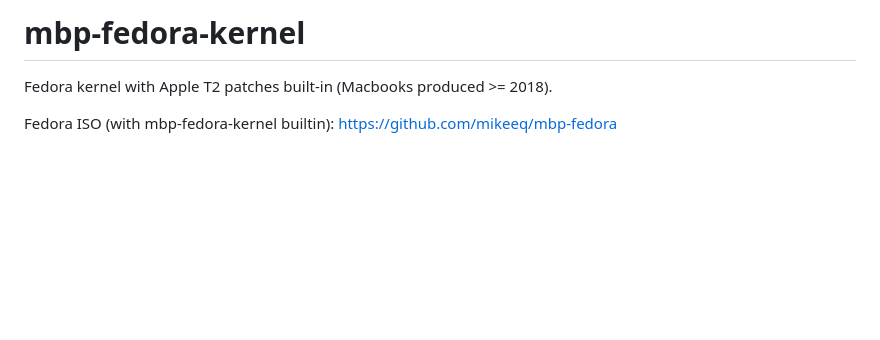
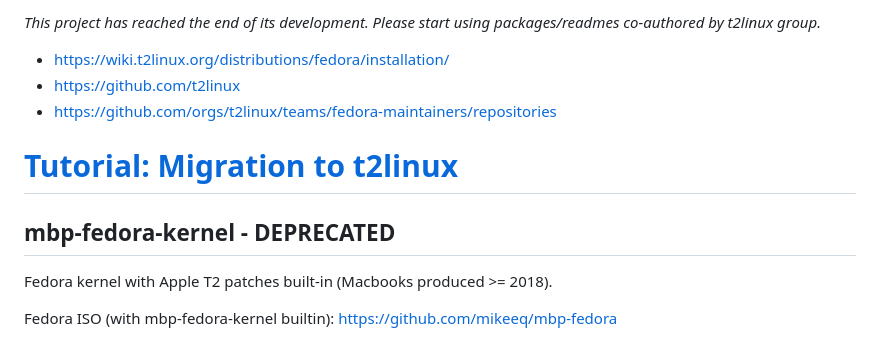
Before and after one commit to mikeeq/mbp-fedora-kernel, a Markdown page: README.md, the part around the change. Drawn GitHub-style; blank space fills up the shorter version.

Commit message:
Add info about project being deprecated

```diff
--- a/README.md
+++ b/README.md
@@ -1,4 +1,12 @@
-# mbp-fedora-kernel
+*This project has reached the end of its development. Please start using packages/readmes co-authored by t2linux group.*
+
+- https://wiki.t2linux.org/distributions/fedora/installation/
+- https://github.com/t2linux
+- https://github.com/orgs/t2linux/teams/fedora-maintainers/repositories
+
+# [Tutorial: Migration to t2linux](https://github.com/mikeeq/mbp-fedora?tab=readme-ov-file#migration-to-t2linuxfedora)
+
+## mbp-fedora-kernel - DEPRECATED
 
 Fedora kernel with Apple T2 patches built-in (Macbooks produced >= 2018).
 
```
